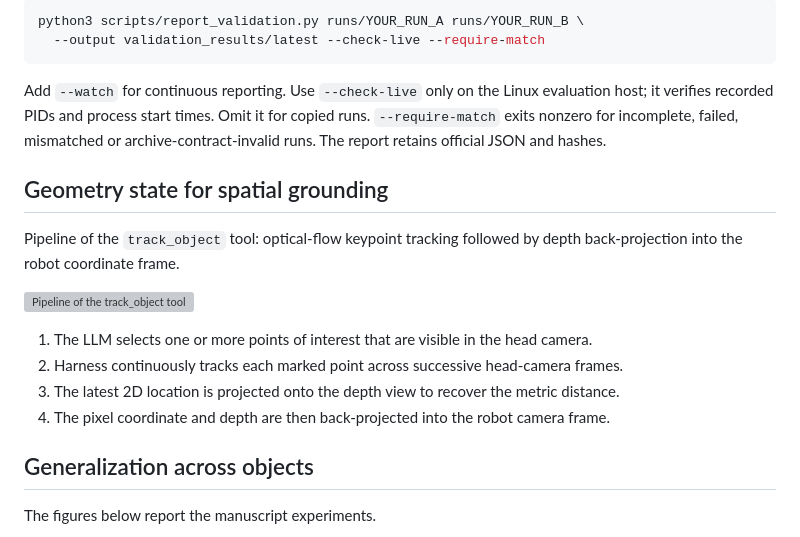
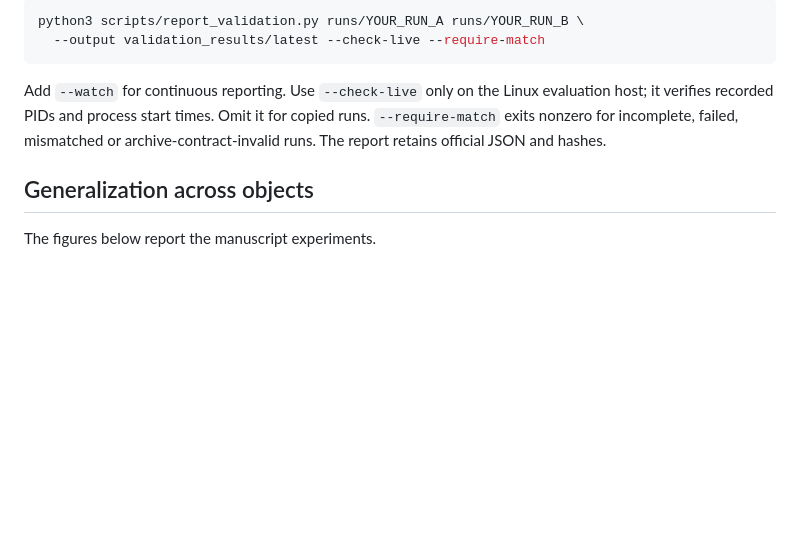
Before and after one commit to BinceQu/RoboHarness, a Markdown page: README.md, the part around the change. GitHub-like rendering; blank space fills up the shorter version; grey boxes are pictures that could not be loaded.

Commit message:
Remove spatial grounding section from README
Co-authored-by: Codex <codex@openai.com>

```diff
--- a/README.md
+++ b/README.md
@@ -143,18 +143,6 @@ evaluation host; it verifies recorded PIDs and process start times. Omit it for
 copied runs. `--require-match` exits nonzero for incomplete, failed, mismatched
 or archive-contract-invalid runs. The report retains official JSON and hashes.
 
-## Geometry state for spatial grounding
-
-Pipeline of the `track_object` tool: optical-flow keypoint tracking followed by
-depth back-projection into the robot coordinate frame.
-
-[![Pipeline of the track_object tool](https://github.com/user-attachments/assets/0c04a410-0348-4cf7-8fa9-d3e45e36998e)](docs/assets/keypoint-tracking.pdf)
-
-1. The LLM selects one or more points of interest that are visible in the head camera.
-2. Harness continuously tracks each marked point across successive head-camera frames.
-3. The latest 2D location is projected onto the depth view to recover the metric distance.
-4. The pixel coordinate and depth are then back-projected into the robot camera frame.
-
 ## Generalization across objects
 
 The figures below report the manuscript experiments.
```
